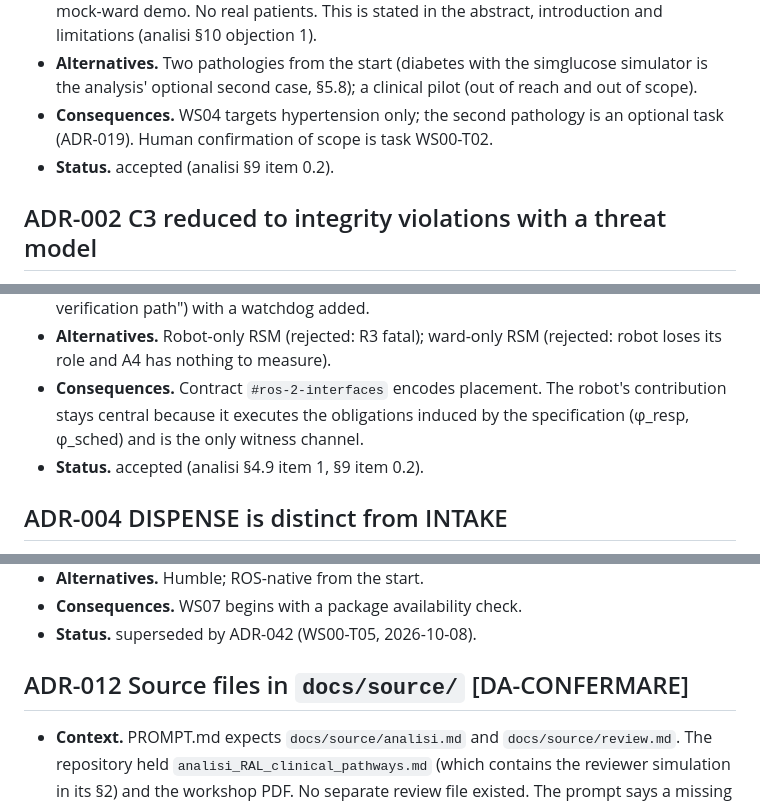
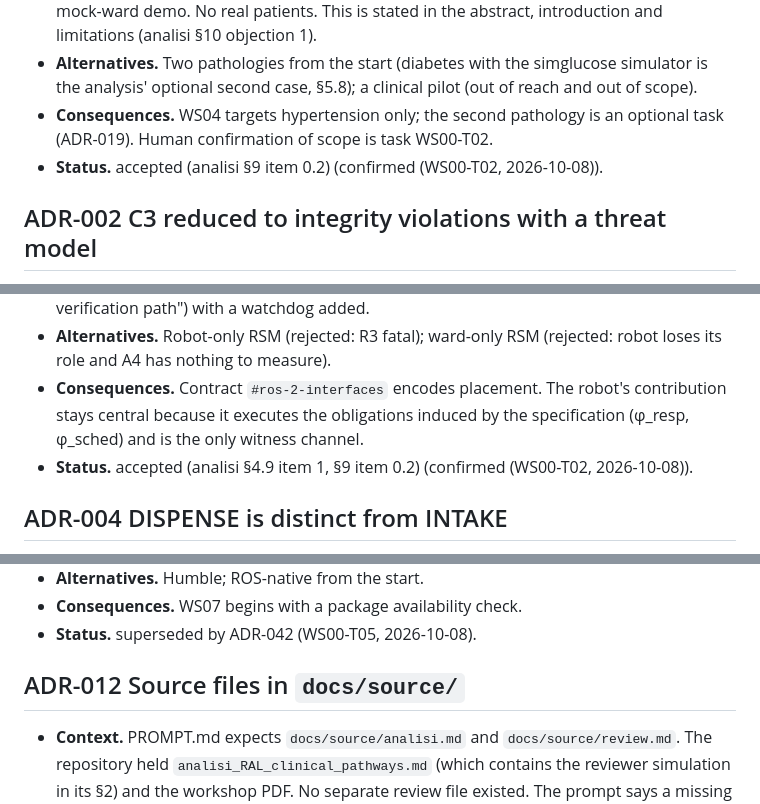
Before and after one commit to kamigoroshi89/RAL-experiment, a Markdown page: docs/plan/03-decisions.md, 3 parts joined by grey strips. GitHub-like rendering.

```diff
--- a/docs/plan/03-decisions.md
+++ b/docs/plan/03-decisions.md
@@ -12,7 +12,7 @@ Index: ADR-001 scope; 002 C3 as integrity; 003 distributed architecture; 004 DIS
 - **Decision.** The main pathology is hypertension (antihypertensive dosing with blood-pressure response). Validation is semi-synthetic plus ROS 2 simulation plus an optional mock-ward demo. No real patients. This is stated in the abstract, introduction and limitations (analisi §10 objection 1).
 - **Alternatives.** Two pathologies from the start (diabetes with the simglucose simulator is the analysis' optional second case, §5.8); a clinical pilot (out of reach and out of scope).
 - **Consequences.** WS04 targets hypertension only; the second pathology is an optional task (ADR-019). Human confirmation of scope is task WS00-T02.
-- **Status.** accepted (analisi §9 item 0.2).
+- **Status.** accepted (analisi §9 item 0.2) (confirmed (WS00-T02, 2026-10-08)).
 
 ## ADR-002 C3 reduced to integrity violations with a threat model
 
@@ -28,7 +28,7 @@ Index: ADR-001 scope; 002 C3 as integrity; 003 distributed architecture; 004 DIS
 - **Decision.** A fixed ward node (BLE gateway plus RSM for continuous φ_CP monitoring) supervises the robot with a heartbeat. The robot runs the embodied specifications (task deadlines, presence and intake witness) and provides evidence. If the robot is unavailable, the fallback escalates to the nurse. The auditability claim is kept ("single auditable verification path") with a watchdog added.
 - **Alternatives.** Robot-only RSM (rejected: R3 fatal); ward-only RSM (rejected: robot loses its role and A4 has nothing to measure).
 - **Consequences.** Contract `#ros-2-interfaces` encodes placement. The robot's contribution stays central because it executes the obligations induced by the specification (φ_resp, φ_sched) and is the only witness channel.
-- **Status.** accepted (analisi §4.9 item 1, §9 item 0.2).
+- **Status.** accepted (analisi §4.9 item 1, §9 item 0.2) (confirmed (WS00-T02, 2026-10-08)).
 
 ## ADR-004 DISPENSE is distinct from INTAKE
 
@@ -94,7 +94,7 @@ Index: ADR-001 scope; 002 C3 as integrity; 003 distributed architecture; 004 DIS
 - **Consequences.** WS07 begins with a package availability check.
 - **Status.** superseded by ADR-042 (WS00-T05, 2026-10-08).
 
-## ADR-012 Source files in `docs/source/` [DA-CONFERMARE]
+## ADR-012 Source files in `docs/source/`
 
 - **Context.** PROMPT.md expects `docs/source/analisi.md` and `docs/source/review.md`. The repository held `analisi_RAL_clinical_pathways.md` (which contains the reviewer simulation in its §2) and the workshop PDF. No separate review file existed. The prompt says a missing source leads to a blocked state, but also forbids questions and asks for the most conservative choice.
 - **Decision.** `docs/source/analisi.md` is a byte-identical copy of the original; `docs/source/review.md` is a verbatim extract of lines 32-153 of the original (its §2: R1, R2, R3, AE meta-review), with a short header. Originals are left in the repository root, not moved. Files in `docs/source/` are read-only. The header of `review.md` states that it is an extract. Finding ids used for traceability are defined in `04-review-traceability.md`.
```
Also changed, not shown: other parts of docs/plan/03-decisions.md (+12 -12 lines), 2 other files.
